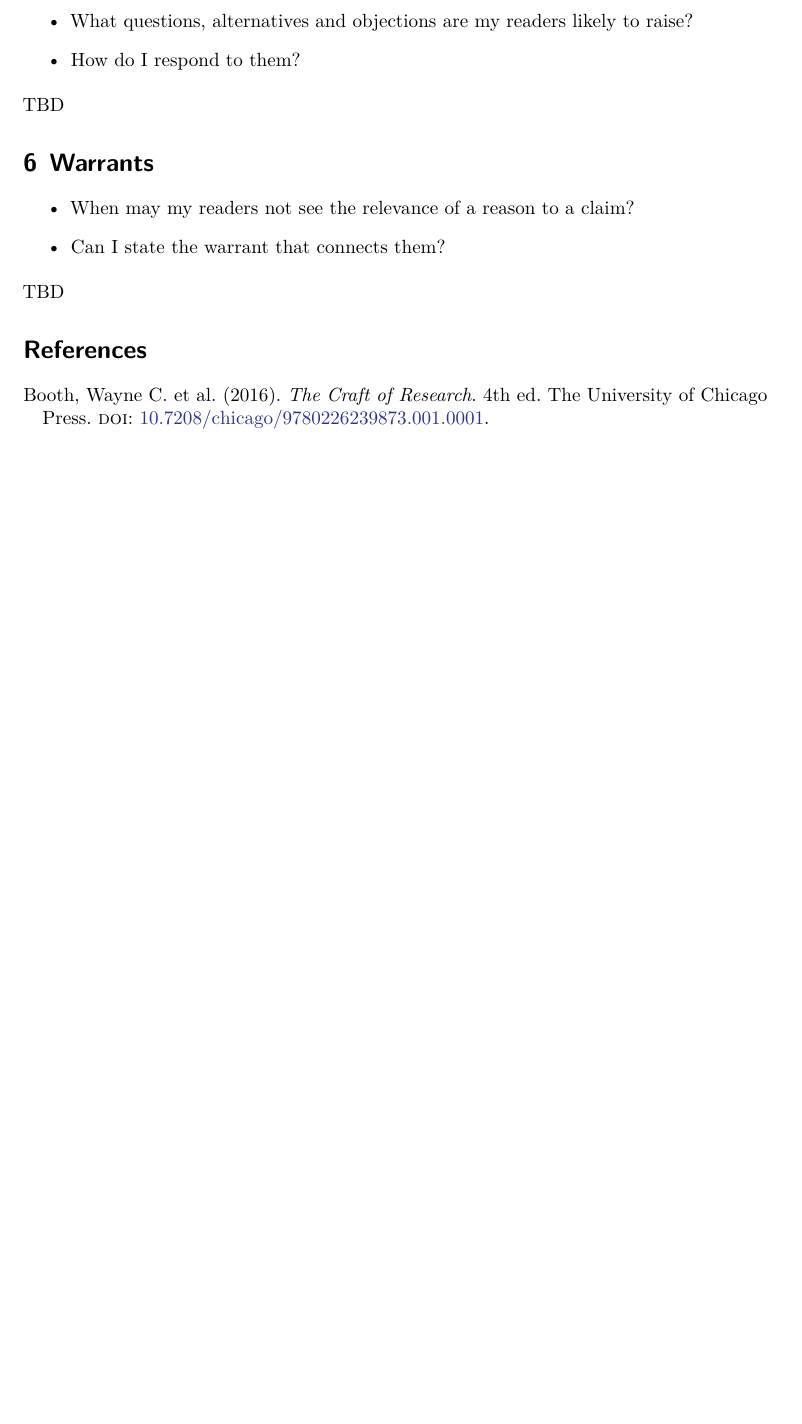
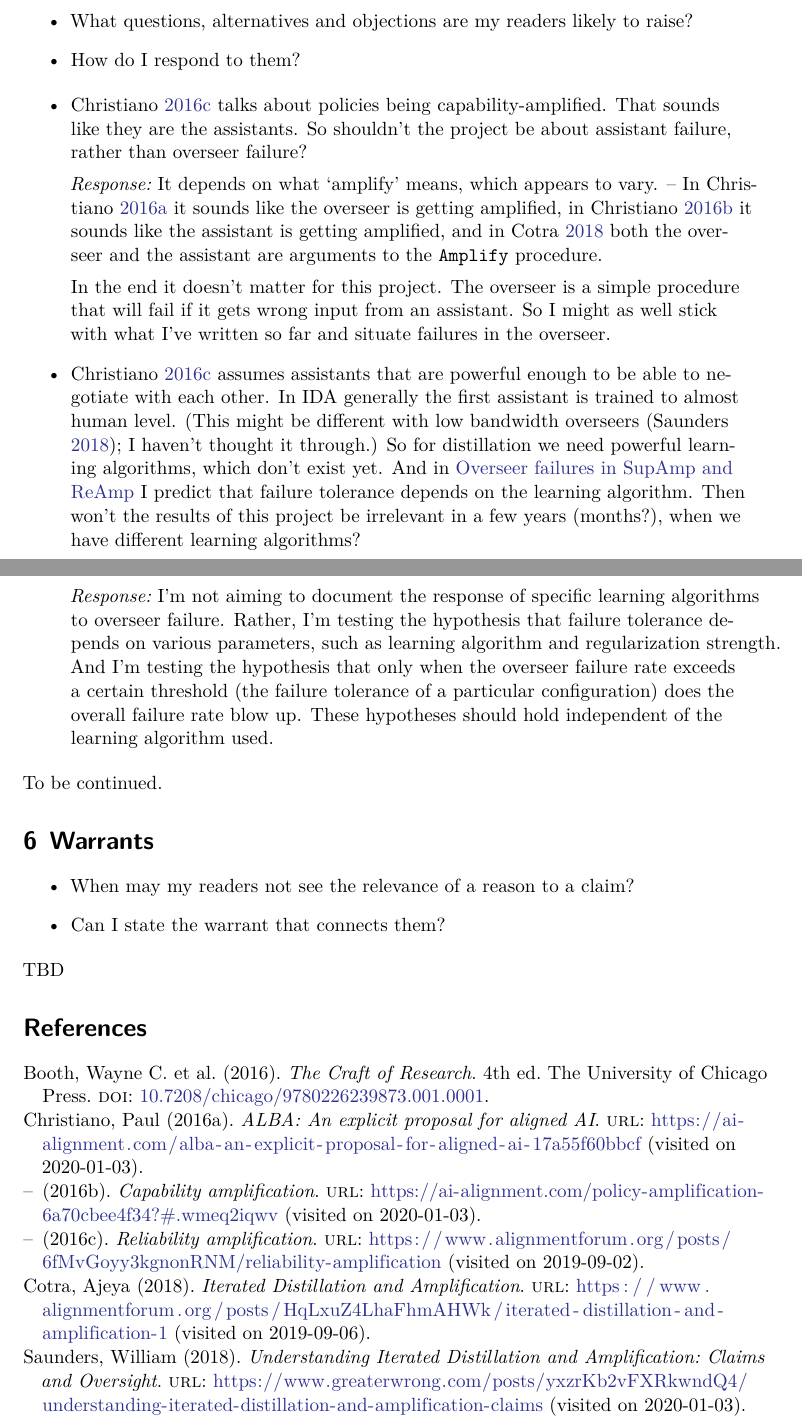
Before and after one commit to rmoehn/farlamp, a LaTeX document (draft-basis.tex): part of page 2 of 2 before the commit and two parts of pages 2 and 3 of 3 after it, the two joined at a grey line, cut so that both start at the same text, the shorter picture padded with empty space. Compiled offline with XeLaTeX.

Commit message:
draft-basis: Add two objections and responses
I got confused about two points and I thought it's best to note them
here, together with responses, because readers are likely to raise them
as objections.

```diff
--- a/draft-basis.tex
+++ b/draft-basis.tex
@@ -88,7 +88,44 @@ Sketch the reasons and evidence supporting my claim. – TBD
 \item How do I respond to them?
 \end{itemize}
 
-TBD
+\begin{itemize}
+    \item \cite{ChriRelAmp} talks about policies being capability-amplified.
+        That sounds like they are the assistants. So shouldn't the project be
+        about assistant failure, rather than overseer failure?
+
+        \Response\ It depends on what ‘amplify’ means, which appears to vary. –
+        In \cite{ChriALBA} it sounds like the overseer is getting amplified, in
+        \cite{ChriCapAmp} it sounds like the assistant is getting amplified, and
+        in \cite{CotrIDA} both the overseer and the assistant are arguments to
+        the \code{Amplify} procedure.
+
+        In the end it doesn't matter for this project. The overseer is a simple
+        procedure that will fail if it gets wrong input from an assistant. So I
+        might as well stick with what I've written so far and situate failures
+        in the overseer.
+
+    \item \cite{ChriRelAmp} assumes assistants that are powerful enough to be
+        able to negotiate with each other. In IDA generally the first assistant
+        is trained to almost human level. (This might be different with low
+        bandwidth overseers \parencite{SaunUndIDAClOv}; I haven't thought it
+        through.) So for distillation we need powerful learning algorithms,
+        which don't exist yet. And in
+        \href{https://github.com/farlamp/overfail2.pdf}{Overseer failures in
+        SupAmp and ReAmp} I predict that failure tolerance depends on the
+        learning algorithm. Then won't the results of this project be irrelevant
+        in a few years (months?), when we have different learning algorithms?
+
+        \Response\ I'm not aiming to document the response of specific learning
+        algorithms to overseer failure. Rather, I'm testing the hypothesis that
+        failure tolerance depends on various parameters, such as learning
+        algorithm and regularization strength. And I'm testing the hypothesis
+        that only when the overseer failure rate exceeds a certain threshold
+        (the failure tolerance of a particular configuration) does the overall
+        failure rate blow up. These hypotheses should hold independent of the
+        learning algorithm used.
+\end{itemize}
+
+To be continued.
 
 
 %%%%%%%%%%%%%%%%%%%%%%%%%%%%%%%%%%%%%%%%%%%%%%%%%%%%%%%%%%%%
```
Also changed, not shown: references.bib (+29 -5 lines), draft-basis.pdf.
